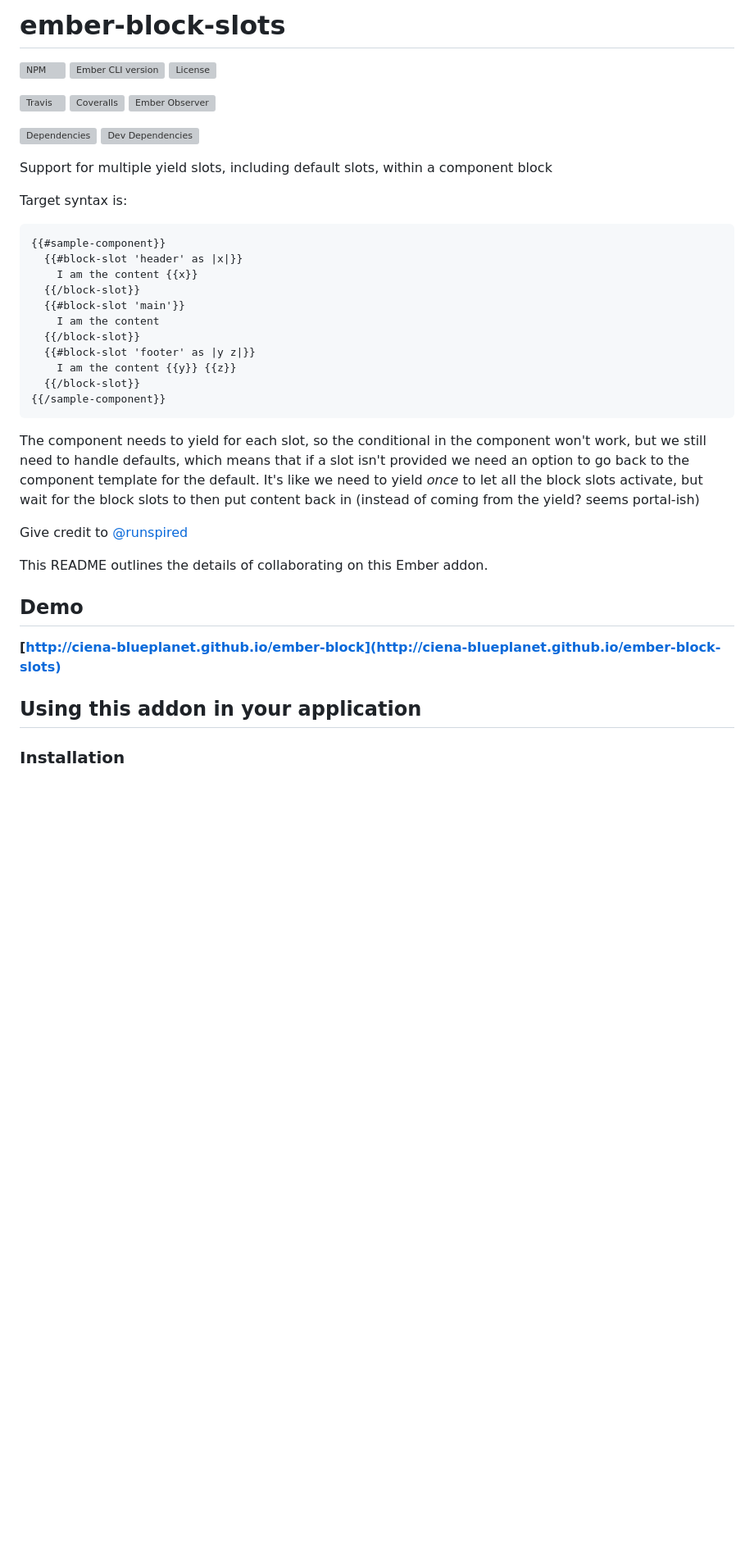
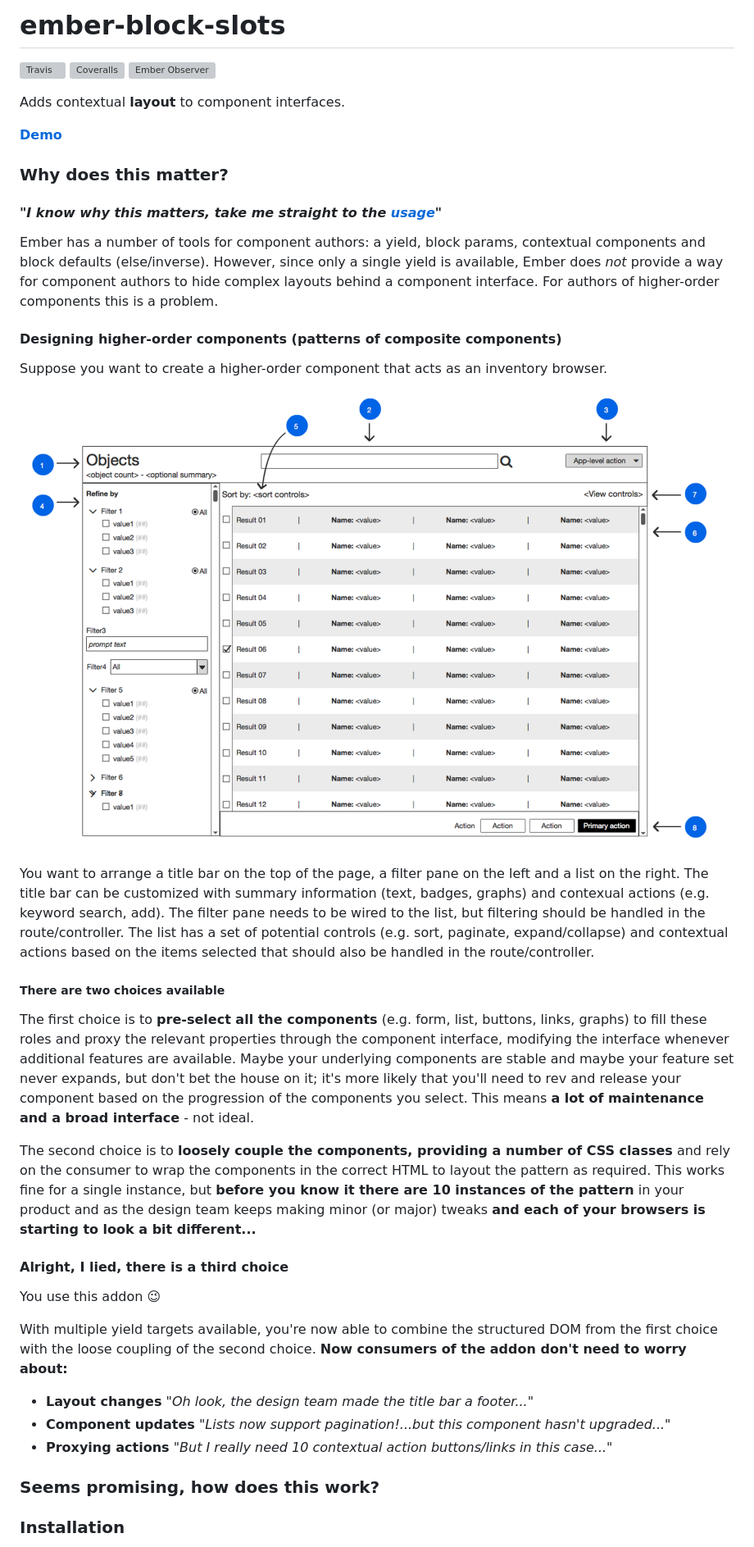
Before and after one commit to salsify/ember-block-slots, a Markdown page: README.md, the part around the change printed below. Shown: that part at 82% size. Rendered like a GitHub page; pictures changed too: .images/inventory-browser.png (added); blank space fills up the shorter version; grey boxes are pictures that could not be loaded.

Commit message:
Updating the README, skipping old tests

````diff
--- a/README.md
+++ b/README.md
@@ -2,55 +2,65 @@
 [ci-url]: https://travis-ci.org/ciena-blueplanet/ember-block-slots
 [cov-img]: https://img.shields.io/coveralls/ciena-blueplanet/ember-block-slots.svg "Coveralls Code Coverage"
 [cov-url]: https://coveralls.io/github/ciena-blueplanet/ember-block-slots
-[npm-img]: https://img.shields.io/npm/v/ember-block-slots.svg "NPM Version"
-[npm-url]: https://www.npmjs.com/package/ember-block-slots
-[lic-img]: https://img.shields.io/npm/l/ember-block-slots.svg
-[lic-url]: LICENSE.md
-[dep-img]: https://img.shields.io/david/ciena-blueplanet/ember-block-slots.svg
-[dep-url]: https://david-dm.org/ciena-blueplanet/ember-block-slots
-[devdep-img]: https://img.shields.io/david/dev/ciena-blueplanet/ember-block-slots.svg
-[devdep-url]: https://david-dm.org/ciena-blueplanet/ember-block-slots#info=devDependencies
 [eo-img]: https://emberobserver.com/badges/ember-block-slots.svg
 [eo-url]: https://emberobserver.com/addons/ember-block-slots
-[embercli-url]: https://embadge.io/v1/ciena-blueplanet/ember-block-slots/master/ember-cli.svg
 
 # ember-block-slots <br />
 
-[![NPM][npm-img]][npm-url] ![Ember CLI version][embercli-url] [![License][lic-img]][lic-url]
-
 [![Travis][ci-img]][ci-url] [![Coveralls][cov-img]][cov-url] [![Ember Observer][eo-img]][eo-url]
 
-[![Dependencies][dep-img]][dep-url] [![Dev Dependencies][devdep-img]][devdep-url]
+Adds contextual **layout** to component interfaces.
 
-Support for multiple yield slots, including default slots, within a component block
+**[Demo](http://ciena-blueplanet.github.io/ember-block-slots)**
 
-Target syntax is:
+### Why does this matter?
 
-```
-{{#sample-component}}
-  {{#block-slot 'header' as |x|}}
-    I am the content {{x}}
-  {{/block-slot}}
-  {{#block-slot 'main'}}
-    I am the content
-  {{/block-slot}}
-  {{#block-slot 'footer' as |y z|}}
-    I am the content {{y}} {{z}}
-  {{/block-slot}}
-{{/sample-component}}
-```
+#### *"I know why this matters, take me straight to the [usage](#usage)*"
 
-The component needs to yield for each slot, so the conditional in the component won't work, but we still need to handle defaults, which means that if a slot isn't provided we need an option to go back to the component template for the default.  It's like we need to yield *once* to let all the block slots activate, but wait for the block slots to then put content back in (instead of coming from the yield? seems portal-ish)
+Ember has a number of tools for component authors: a yield, block params, contextual components
+and block defaults (else/inverse).  However, since only a single yield is available, Ember does
+*not* provide a way for component authors to hide complex layouts behind a component interface.
+For authors of higher-order components this is a problem.
 
-Give credit to [@runspired](https://twitter.com/Runspired)
+#### Designing higher-order components (patterns of composite components)
 
-This README outlines the details of collaborating on this Ember addon.
+Suppose you want to create a higher-order component that acts as an inventory browser.
 
-## Demo
+![Mock inventory browser](./.images/inventory-browser.png)
 
-**[http://ciena-blueplanet.github.io/ember-block](http://ciena-blueplanet.github.io/ember-block-slots)**
+You want to arrange a title bar on the top of the page, a filter pane on the left and a list
+on the right.  The title bar can be customized with summary information (text, badges, graphs)
+and contexual actions (e.g. keyword search, add).  The filter pane needs to be wired to the list,
+but filtering should be handled in the route/controller.  The list has a set of potential controls
+(e.g. sort, paginate, expand/collapse) and contextual actions based on the items selected that
+should also be handled in the route/controller.
 
-## Using this addon in your application
+##### There are two choices available
+
+The first choice is to **pre-select all the components** (e.g. form, list, buttons, links, graphs)
+to fill these roles and proxy the relevant properties through the component interface, modifying
+the interface whenever additional features are available.  Maybe your underlying components are
+stable and maybe your feature set never expands, but don't bet the house on it; it's more likely
+that you'll need to rev and release your component based on the progression of the components you
+select.  This means **a lot of maintenance and a broad interface** - not ideal.
+
+The second choice is to **loosely couple the components, providing a number of CSS classes** and rely
+on the consumer to wrap the components in the correct HTML to layout the pattern as required.
+This works fine for a single instance, but **before you know it there are 10 instances of the pattern**
+in your product and as the design team keeps making minor (or major) tweaks **and each of your browsers
+is starting to look a bit different...**
+
+#### Alright, I lied, there is a third choice
+
+You use this addon :wink:
+
+With multiple yield targets available, you're now able to combine the structured DOM from the first choice
+with the loose coupling of the second choice.  **Now consumers of the addon don't need to worry about:**
+- **Layout changes** *"Oh look, the design team made the title bar a footer..."*
+- **Component updates** *"Lists now support pagination!...but this component hasn't upgraded..."*
+- **Proxying actions** *"But I really need 10 contextual action buttons/links in this case..."*
+
+### Seems promising, how does this work?
 
 ### Installation
 
````
Also changed, not shown: other parts of README.md (+35 -72 lines), 6 other files.
